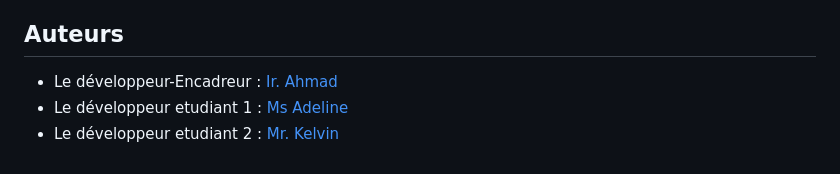
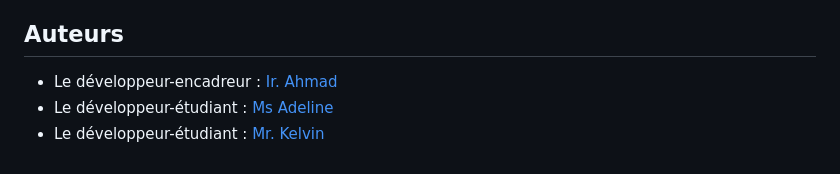
Before and after one commit to Adeline763/logistique, a Markdown page: README.md, the part around the change. Rendered like a GitHub page.

```diff
--- a/README.md
+++ b/README.md
@@ -59,6 +59,6 @@ Cette application web, développée en PHP avec une interface Bootstrap, permet
 
 ## Auteurs
 
-- Le développeur-Encadreur : [Ir. Ahmad](https://github.com/Ahmadfils)
-- Le développeur etudiant 1 : [Ms Adeline](https://github.com/Adeline763)
-- Le développeur etudiant 2 : [Mr. Kelvin](https://github.com/Kelvin969)
+- Le développeur-encadreur : [Ir. Ahmad](https://github.com/Ahmadfils)
+- Le développeur-étudiant : [Ms Adeline](https://github.com/Adeline763)
+- Le développeur-étudiant : [Mr. Kelvin](https://github.com/Kelvin969)
```
